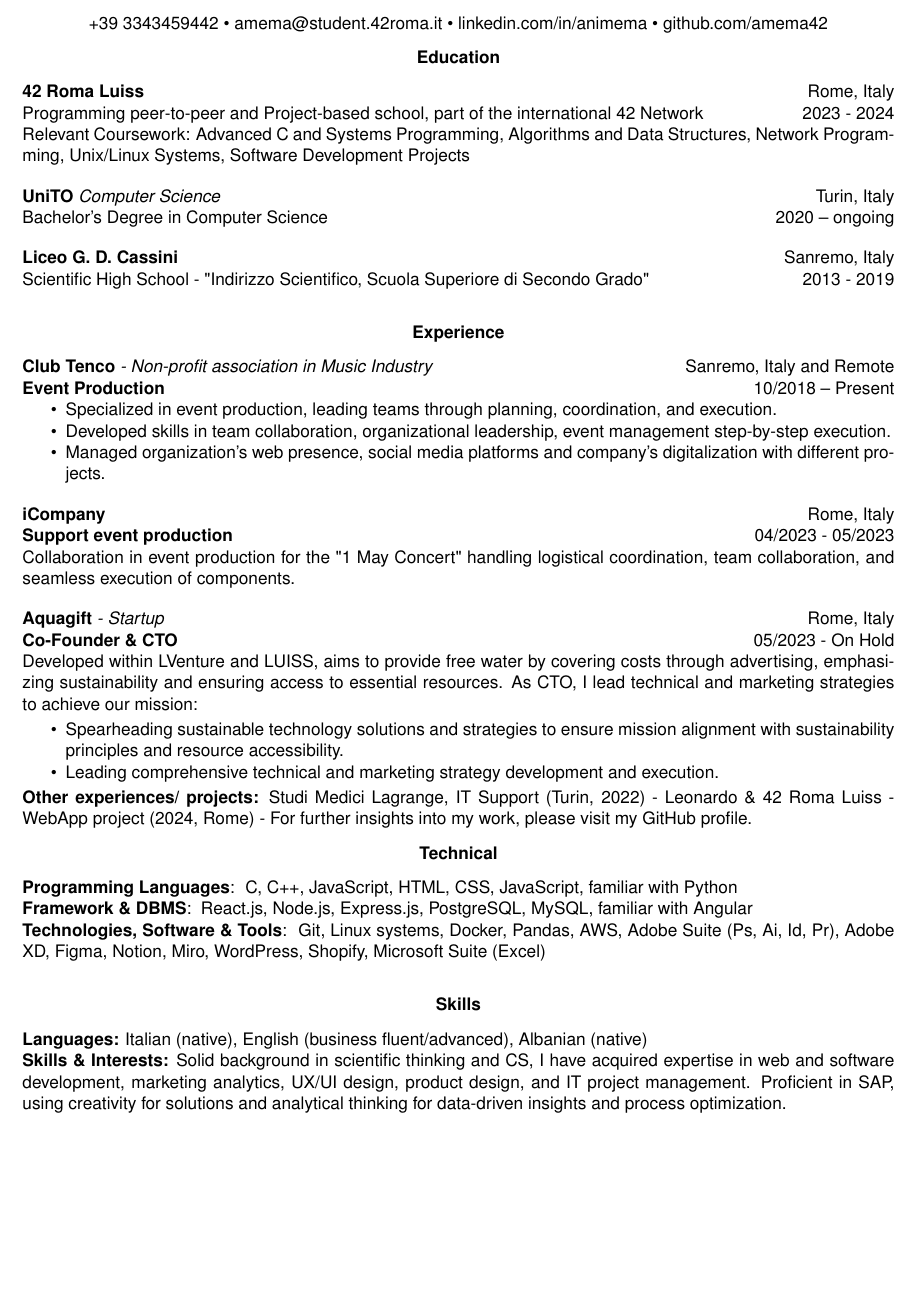
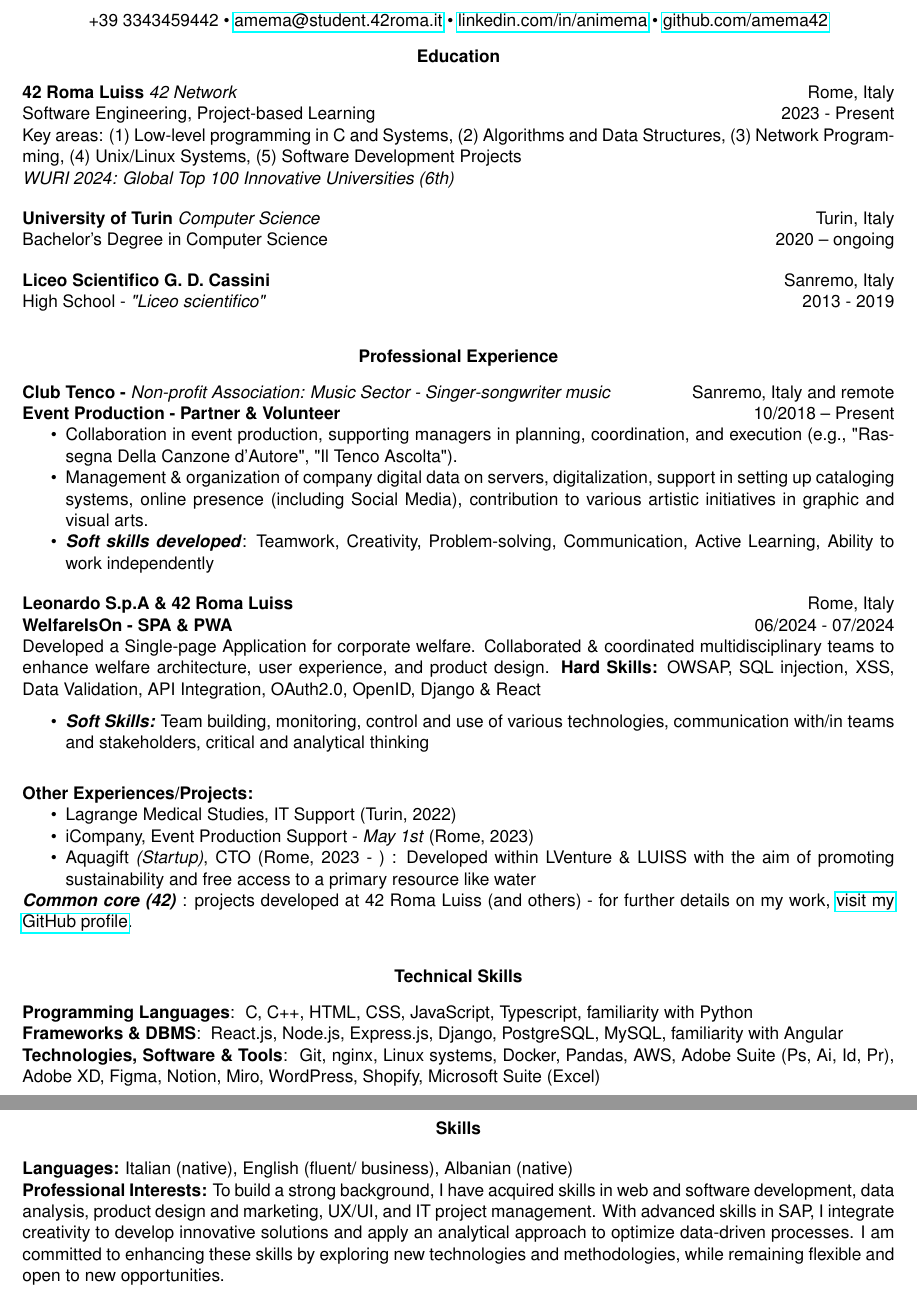
Before and after one commit to amema42/cv_ani_mema, a LaTeX CV (cv_ani_mema.tex): part of the page before the commit and two parts of pages 1 and 2 of 2 after it, the two joined at a grey line, cut so that both start at the same text, the shorter picture padded with empty space. Compiled offline with pdfLaTeX.

Commit message:
v2 - Update cv_ani_mema.tex
v2 - cv (english version) update cv_ani_mema.tex

```diff
--- a/cv_ani_mema.tex
+++ b/cv_ani_mema.tex
@@ -24,89 +21,91 @@
 
 \begin{center}
-    +39 3343459442 \textbullet \ amema@student.42roma.it \textbullet \ linkedin.com/in/animema \textbullet \ github.com/amema42
+    +39 3343459442 \textbullet \ \href{mailto:amema@student.42roma.it}{amema@student.42roma.it} \textbullet \ \href{https://www.linkedin.com/in/animema/}{linkedin.com/in/animema} \textbullet \ \href{https://github.com/amema42}{github.com/amema42}
 \end{center}
 
 \begin{center}
     \textbf{Education}
 \end{center}
-\textbf{42 Roma Luiss} \hfill Rome, Italy
+\textbf{42 Roma Luiss} \textit{42 Network} \hfill Rome, Italy
 
-Programming peer-to-peer and Project-based school, part of the international 42 Network\hfill 2023 - 2024
+Software Engineering, Project-based Learning \hfill 2023 - Present
 
-Relevant Coursework: Advanced C and Systems Programming, Algorithms and Data Structures, Network Programming, Unix/Linux Systems, Software Development Projects
+Key areas: (1) Low-level programming in C and Systems, (2) Algorithms and Data Structures, (3) Network Programming, (4) Unix/Linux Systems, (5) Software Development Projects
 
+\textit{WURI 2024: Global Top 100 Innovative Universities (6th)
+}
 \vspace{12pt}
 
-\textbf{UniTO} \textit{Computer Science} \hfill Turin, Italy
+\textbf{University of Turin} \textit{Computer Science} \hfill Turin, Italy
 
 Bachelor's Degree in Computer Science \hfill	2020 – ongoing
 
 \vspace{12pt}
 
-\textbf{Liceo G. D. Cassini } \hfill	Sanremo, Italy
+\textbf{Liceo Scientifico G. D. Cassini} \hfill	Sanremo, Italy
 
-Scientific High School - "Indirizzo Scientifico, Scuola Superiore di Secondo Grado"\hfill 2013 - 2019
+High School - \textit{"Liceo scientifico"} \hfill 2013 - 2019
 
 \vspace{12pt}
 
 \begin{center}
-    \textbf{Experience}
+    \textbf{Professional Experience}
 \end{center}
-\textbf{Club Tenco} \textit{- Non-profit association in Music Industry} \hfill Sanremo, Italy and Remote
+\textbf{Club Tenco -} \textit{Non-profit Association: Music Sector - Singer-songwriter music} \hfill Sanremo, Italy and remote
 
-\textbf{Event Production} \hfill 10/2018 – Present
+\textbf{Event Production - Partner \& Volunteer} \hfill 10/2018 – Present
+
 \begin{itemize}[noitemsep, topsep=0pt, partopsep=0pt, parsep=0pt]
-    \item Specialized in event production, leading teams through planning, coordination, and execution.
-    \item Developed skills in team collaboration, organizational leadership, event management step-by-step execution.
-    \item Managed organization's web presence, social media platforms and company's digitalization with different projects.
+    \item Collaboration in event production, supporting managers in planning, coordination, and execution (e.g., "Rassegna Della Canzone d'Autore", "Il Tenco Ascolta").
+    \item Management \& organization of company digital data on servers, digitalization, support in setting up cataloging systems, online presence (including Social Media), contribution to various artistic initiatives in graphic and visual arts.
+    \item \textit{\textbf{Soft skills developed}}: Teamwork, Creativity, Problem-solving, Communication, Active Learning, Ability to work independently
 \end{itemize}
 
 \vspace{12pt}
 
-\textbf{iCompany} \hfill Rome, Italy
+\textbf{Leonardo S.p.A \&  42 Roma Luiss} \hfill Rome, Italy
 
-\textbf{Support event production} \hfill 04/2023 - 05/2023
+\textbf{WelfareIsOn - SPA \& PWA } \hfill 06/2024 - 07/2024
 
-Collaboration in event production for the "1 May Concert"\ handling logistical coordination, team collaboration, and seamless execution of components.
+Developed a Single-page Application for corporate welfare. Collaborated \& coordinated multidisciplinary teams to enhance welfare architecture, user experience, and product design.
+\textbf{Hard Skills:} OWSAP, SQL injection, XSS, Data Validation, API Integration, OAuth2.0, OpenID, Django \& React
+\begin{itemize}
+    \item \textbf{\textit{Soft Skills:}} Team building, monitoring, control and use of various technologies, communication with/in teams and stakeholders, critical and analytical thinking
+\end{itemize}
+
 \vspace{12pt}
 
-\textbf{Aquagift} \textit{- Startup}\hfill Rome, Italy
+\textbf{Other Experiences/Projects:}
+\begin{itemize}[noitemsep,topsep=0pt]
+    \item Lagrange Medical Studies, IT Support (Turin, 2022)
+    \item iCompany, Event Production Support - \textit{May 1st} (Rome, 2023)
+    \item Aquagift \textit{(Startup)}, CTO (Rome, 2023 - ) : Developed within LVenture \& LUISS with the aim of promoting sustainability and free access to a primary resource like water
+    \end{itemize}
 
-\textbf{Co-Founder \& CTO} \hfill 05/2023 - On Hold
+\textit{\textbf{Common core (42)}} : projects developed at 42 Roma Luiss (and others) - for further details on my work, \href{https://github.com/amema42}{visit my GitHub profile}.
 
-Developed within LVenture and LUISS, aims to provide free water by covering costs through advertising, emphasizing sustainability and ensuring access to essential resources. As CTO, I lead technical and marketing strategies to achieve our mission:
-
-
-
-\begin{itemize}[noitemsep,topsep=0pt]
-    \item Spearheading sustainable technology solutions and strategies to ensure mission alignment with sustainability principles and resource accessibility.
-    \item Leading comprehensive technical and marketing strategy development and execution.
-
-\end{itemize}
-\textbf{Other experiences/ projects:} Studi Medici Lagrange, IT Support (Turin, 2022) - Leonardo \& 42 Roma Luiss - WebApp project (2024, Rome)  - For further insights into my work, please visit my GitHub profile.\hfill
+\vspace{12pt}
 
 \begin{center}
-    \textbf{Technical}
+    \textbf{Technical Skills}
 \end{center}
 
 \textbf{Programming Languages}: \
-C, C++, JavaScript, HTML, CSS, JavaScript, familiar with Python
+C, C++, HTML, CSS, JavaScript, Typescript, familiarity with Python
 
-\textbf{Framework \& DBMS}: \
-React.js, Node.js, Express.js, PostgreSQL, MySQL, familiar with Angular
+\textbf{Frameworks \& DBMS}: \
+React.js, Node.js, Express.js, Django, PostgreSQL, MySQL, familiarity with Angular
 
 \textbf{Technologies, Software \& Tools}: \
-Git, Linux systems, Docker, Pandas, AWS, Adobe Suite (Ps, Ai, Id, Pr), Adobe XD, Figma, Notion, Miro, WordPress, Shopify, Microsoft Suite (Excel)
-
+Git, nginx, Linux systems, Docker, Pandas, AWS, Adobe Suite (Ps, Ai, Id, Pr), Adobe XD, Figma, Notion, Miro, WordPress, Shopify, Microsoft Suite (Excel)
 
 \vspace{12pt}
 
 \begin{center}
     \textbf{Skills}
 \end{center}
-\textbf{Languages:} Italian (native), English (business fluent/advanced), Albanian (native)
+\textbf{Languages:} Italian (native), English (fluent/ business), Albanian (native)
 
-\textbf{Skills \& Interests:} Solid background in scientific thinking and CS, I have acquired expertise in web and software development, marketing analytics, UX/UI design, product design, and IT project management. Proficient in SAP, using creativity for solutions and analytical thinking for data-driven insights and process optimization.
-
+\textbf{Professional Interests:} To build a strong background, I have acquired skills in web and software development, data analysis, product design and marketing, UX/UI, and IT project management. With advanced skills in SAP, I integrate creativity to develop innovative solutions and apply an analytical approach to optimize data-driven processes. I am committed to enhancing these skills by exploring new technologies and methodologies, while remaining flexible and open to new opportunities.
 
 \end{document}
```
Also changed, not shown: cv_ani_mema.tex (13 more changed lines).
